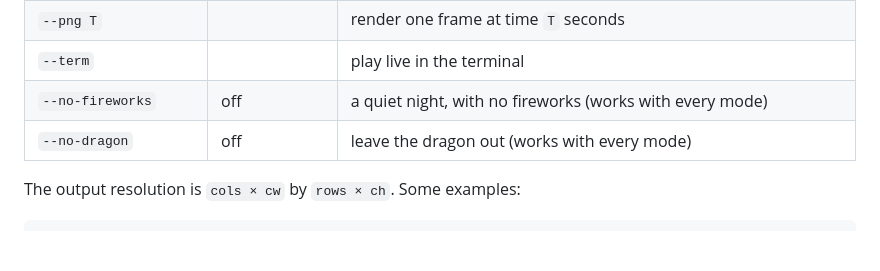
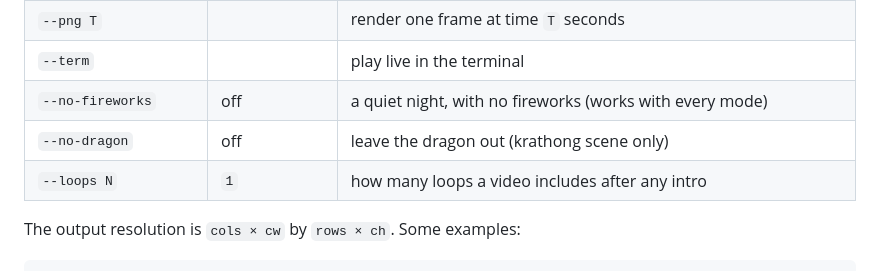
Before and after one commit to Badvoic3/krathongs, a Markdown page: README.md, the part around one of its changes. Rendered like a GitHub page; blank space fills up the shorter version.

```diff
--- a/README.md
+++ b/README.md
@@ -97,7 +121,8 @@ be uploaded straight to TikTok, Reels or Shorts.
 | `--png T` | | render one frame at time `T` seconds |
 | `--term` | | play live in the terminal |
 | `--no-fireworks` | off | a quiet night, with no fireworks (works with every mode) |
-| `--no-dragon` | off | leave the dragon out (works with every mode) |
+| `--no-dragon` | off | leave the dragon out (krathong scene only) |
+| `--loops N` | `1` | how many loops a video includes after any intro |
 
 The output resolution is `cols × cw` by `rows × ch`. Some examples:
 
```
Also changed, not shown: other parts of README.md (+32 -4 lines), media/sunset_preview.png (added), 6 other files.
